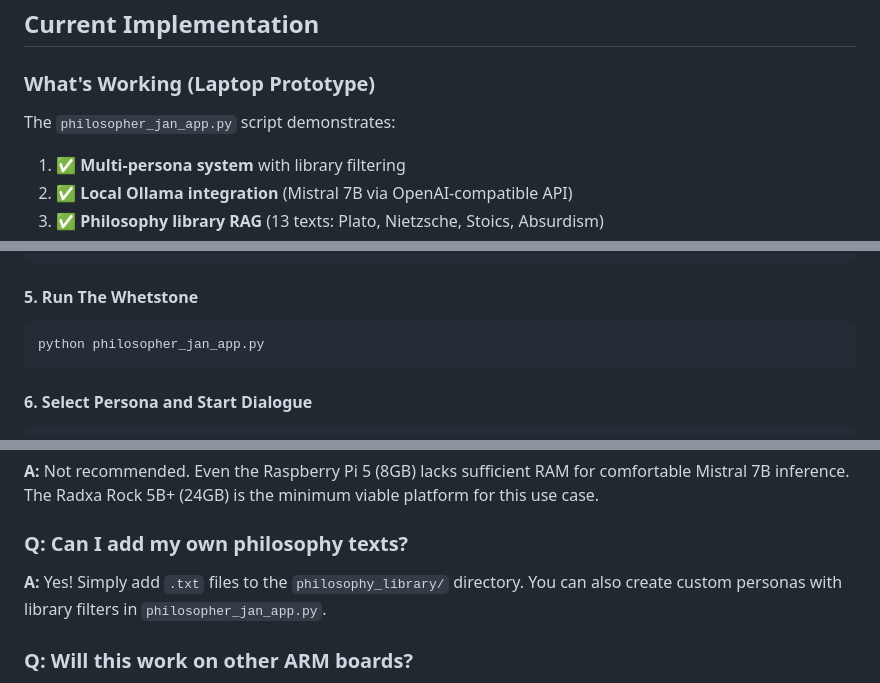
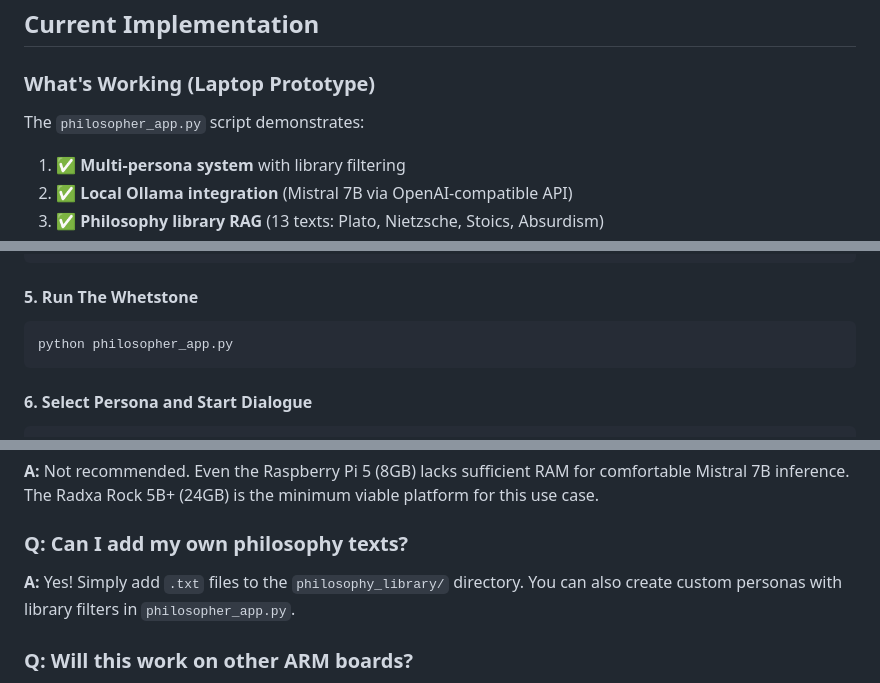
Before and after one commit to yargnad/The-Whetstone, a Markdown page: README.md, 3 parts joined by grey strips. Drawn GitHub-style.

Commit message:
Update documentation: rename philosopher_jan_app.py to philosopher_app.py
- Corrected references to reflect actual filename
- Project uses Ollama, not JAN

````diff
--- a/README.md
+++ b/README.md
@@ -82,7 +82,7 @@ The Whetstone is a **physical AI device** that acts as a Socratic interlocutor
 
 ### What's Working (Laptop Prototype)
 
-The `philosopher_jan_app.py` script demonstrates:
+The `philosopher_app.py` script demonstrates:
 
 1. ✅ **Multi-persona system** with library filtering
 2. ✅ **Local Ollama integration** (Mistral 7B via OpenAI-compatible API)
@@ -170,7 +170,7 @@ pip install openai
 #### 5. Run The Whetstone
 
 ```bash
-python philosopher_jan_app.py
+python philosopher_app.py
 ```
 
 #### 6. Select Persona and Start Dialogue
@@ -305,7 +305,7 @@ Then yes. This is a **tool for life**, not a monthly SaaS fee.
 
 ### Q: Can I add my own philosophy texts?
 
-**A:** Yes! Simply add `.txt` files to the `philosophy_library/` directory. You can also create custom personas with library filters in `philosopher_jan_app.py`.
+**A:** Yes! Simply add `.txt` files to the `philosophy_library/` directory. You can also create custom personas with library filters in `philosopher_app.py`.
 
 ### Q: Will this work on other ARM boards?
 
````
